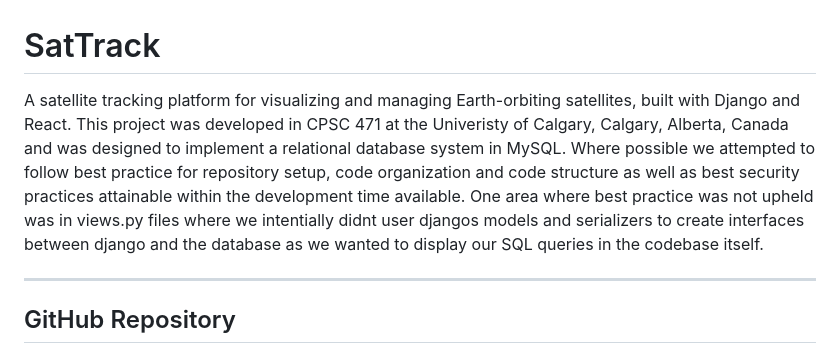
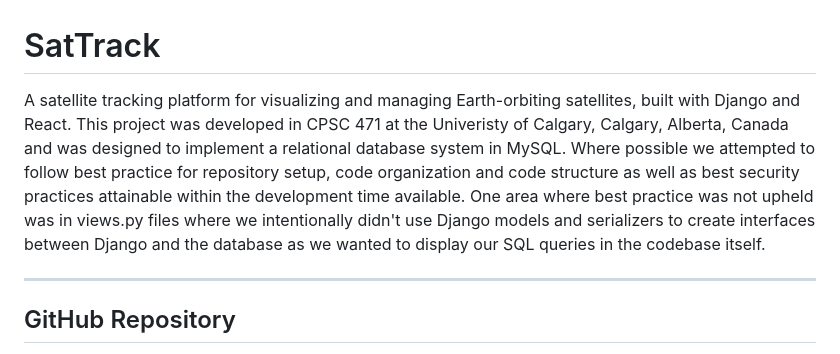
Before and after one commit to ashton-jgiles/sattrack, a Markdown page: README.md, the part around one of its changes. Drawn GitHub-style.

Commit message:
docs: fixed errors in README

```diff
--- a/README.md
+++ b/README.md
@@ -1,6 +1,6 @@
 # SatTrack
 
-A satellite tracking platform for visualizing and managing Earth-orbiting satellites, built with Django and React. This project was developed in CPSC 471 at the Univeristy of Calgary, Calgary, Alberta, Canada and was designed to implement a relational database system in MySQL. Where possible we attempted to follow best practice for repository setup, code organization and code structure as well as best security practices attainable within the development time available. One area where best practice was not upheld was in views.py files where we intentially didnt user djangos models and serializers to create interfaces between django and the database as we wanted to display our SQL queries in the codebase itself.
+A satellite tracking platform for visualizing and managing Earth-orbiting satellites, built with Django and React. This project was developed in CPSC 471 at the Univeristy of Calgary, Calgary, Alberta, Canada and was designed to implement a relational database system in MySQL. Where possible we attempted to follow best practice for repository setup, code organization and code structure as well as best security practices attainable within the development time available. One area where best practice was not upheld was in views.py files where we intentionally didn't use Django models and serializers to create interfaces between Django and the database as we wanted to display our SQL queries in the codebase itself.
 
 ---
 
```
Also changed, not shown: other parts of README.md (+1 -1 lines).
